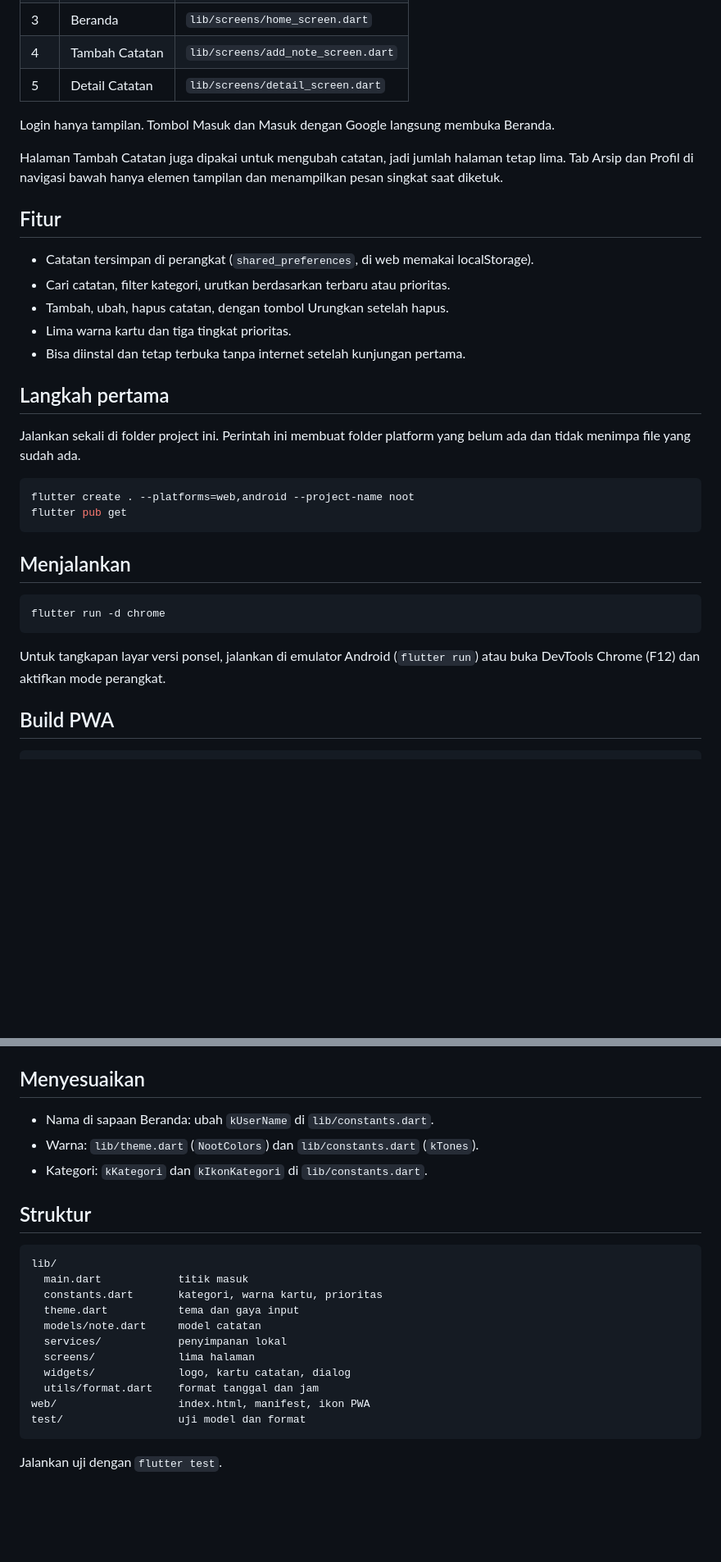
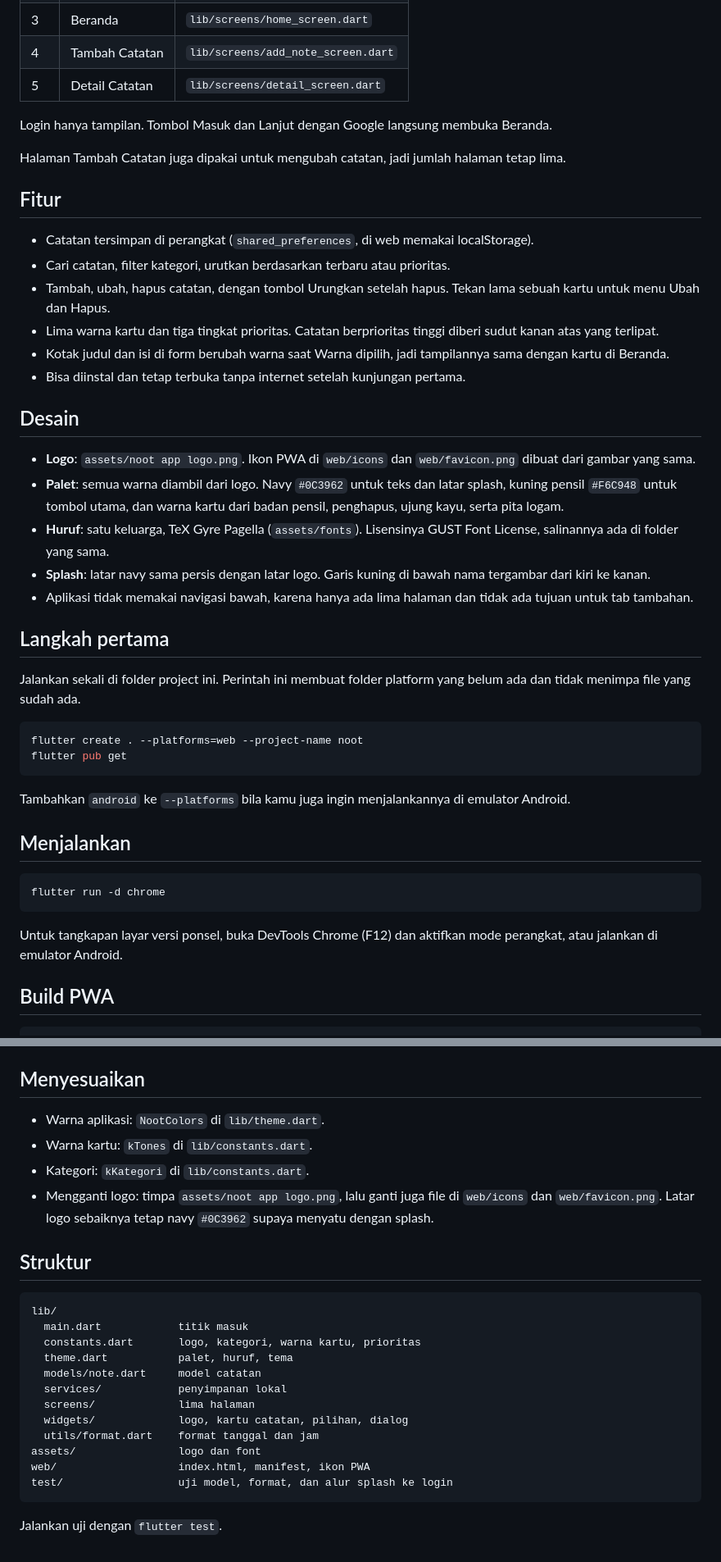
Before and after one commit to gerry195/Noot-, a Markdown page: README.md, 2 parts joined by grey strips. Shown at 82% size. Rendered like a GitHub page; blank space fills up the shorter version.

Commit message:
Update project documentation

````diff
--- a/README.md
+++ b/README.md
@@ -14,26 +14,37 @@ Aplikasi catatan harian berbasis Flutter yang berjalan sebagai PWA. Dibuat untuk
 | 4 | Tambah Catatan | `lib/screens/add_note_screen.dart` |
 | 5 | Detail Catatan | `lib/screens/detail_screen.dart` |
 
-Login hanya tampilan. Tombol Masuk dan Masuk dengan Google langsung membuka Beranda.
+Login hanya tampilan. Tombol Masuk dan Lanjut dengan Google langsung membuka Beranda.
 
-Halaman Tambah Catatan juga dipakai untuk mengubah catatan, jadi jumlah halaman tetap lima. Tab Arsip dan Profil di navigasi bawah hanya elemen tampilan dan menampilkan pesan singkat saat diketuk.
+Halaman Tambah Catatan juga dipakai untuk mengubah catatan, jadi jumlah halaman tetap lima.
 
 ## Fitur
 
 - Catatan tersimpan di perangkat (`shared_preferences`, di web memakai localStorage).
 - Cari catatan, filter kategori, urutkan berdasarkan terbaru atau prioritas.
-- Tambah, ubah, hapus catatan, dengan tombol Urungkan setelah hapus.
-- Lima warna kartu dan tiga tingkat prioritas.
+- Tambah, ubah, hapus catatan, dengan tombol Urungkan setelah hapus. Tekan lama sebuah kartu untuk menu Ubah dan Hapus.
+- Lima warna kartu dan tiga tingkat prioritas. Catatan berprioritas tinggi diberi sudut kanan atas yang terlipat.
+- Kotak judul dan isi di form berubah warna saat Warna dipilih, jadi tampilannya sama dengan kartu di Beranda.
 - Bisa diinstal dan tetap terbuka tanpa internet setelah kunjungan pertama.
+
+## Desain
+
+- **Logo**: `assets/noot app logo.png`. Ikon PWA di `web/icons` dan `web/favicon.png` dibuat dari gambar yang sama.
+- **Palet**: semua warna diambil dari logo. Navy `#0C3962` untuk teks dan latar splash, kuning pensil `#F6C948` untuk tombol utama, dan warna kartu dari badan pensil, penghapus, ujung kayu, serta pita logam.
+- **Huruf**: satu keluarga, TeX Gyre Pagella (`assets/fonts`). Lisensinya GUST Font License, salinannya ada di folder yang sama.
+- **Splash**: latar navy sama persis dengan latar logo. Garis kuning di bawah nama tergambar dari kiri ke kanan.
+- Aplikasi tidak memakai navigasi bawah, karena hanya ada lima halaman dan tidak ada tujuan untuk tab tambahan.
 
 ## Langkah pertama
 
 Jalankan sekali di folder project ini. Perintah ini membuat folder platform yang belum ada dan tidak menimpa file yang sudah ada.
 
 ```bash
-flutter create . --platforms=web,android --project-name noot
+flutter create . --platforms=web --project-name noot
 flutter pub get
 ```
+
+Tambahkan `android` ke `--platforms` bila kamu juga ingin menjalankannya di emulator Android.
 
 ## Menjalankan
 
@@ -41,7 +52,7 @@ flutter pub get
 flutter run -d chrome
 ```
 
-Untuk tangkapan layar versi ponsel, jalankan di emulator Android (`flutter run`) atau buka DevTools Chrome (F12) dan aktifkan mode perangkat.
+Untuk tangkapan layar versi ponsel, buka DevTools Chrome (F12) dan aktifkan mode perangkat, atau jalankan di emulator Android.
 
 ## Build PWA
 
@@ -71,24 +82,26 @@ PWA hanya bisa diinstal lewat HTTPS. `localhost` juga diizinkan untuk uji lokal.
 
 ## Menyesuaikan
 
-- Nama di sapaan Beranda: ubah `kUserName` di `lib/constants.dart`.
-- Warna: `lib/theme.dart` (`NootColors`) dan `lib/constants.dart` (`kTones`).
-- Kategori: `kKategori` dan `kIkonKategori` di `lib/constants.dart`.
+- Warna aplikasi: `NootColors` di `lib/theme.dart`.
+- Warna kartu: `kTones` di `lib/constants.dart`.
+- Kategori: `kKategori` di `lib/constants.dart`.
+- Mengganti logo: timpa `assets/noot app logo.png`, lalu ganti juga file di `web/icons` dan `web/favicon.png`. Latar logo sebaiknya tetap navy `#0C3962` supaya menyatu dengan splash.
 
 ## Struktur
 
 ```
 lib/
   main.dart            titik masuk
-  constants.dart       kategori, warna kartu, prioritas
-  theme.dart           tema dan gaya input
+  constants.dart       logo, kategori, warna kartu, prioritas
+  theme.dart           palet, huruf, tema
   models/note.dart     model catatan
   services/            penyimpanan lokal
   screens/             lima halaman
-  widgets/             logo, kartu catatan, dialog
+  widgets/             logo, kartu catatan, pilihan, dialog
   utils/format.dart    format tanggal dan jam
+assets/                logo dan font
 web/                   index.html, manifest, ikon PWA
-test/                  uji model dan format
+test/                  uji model, format, dan alur splash ke login
 ```
 
 Jalankan uji dengan `flutter test`.
````
